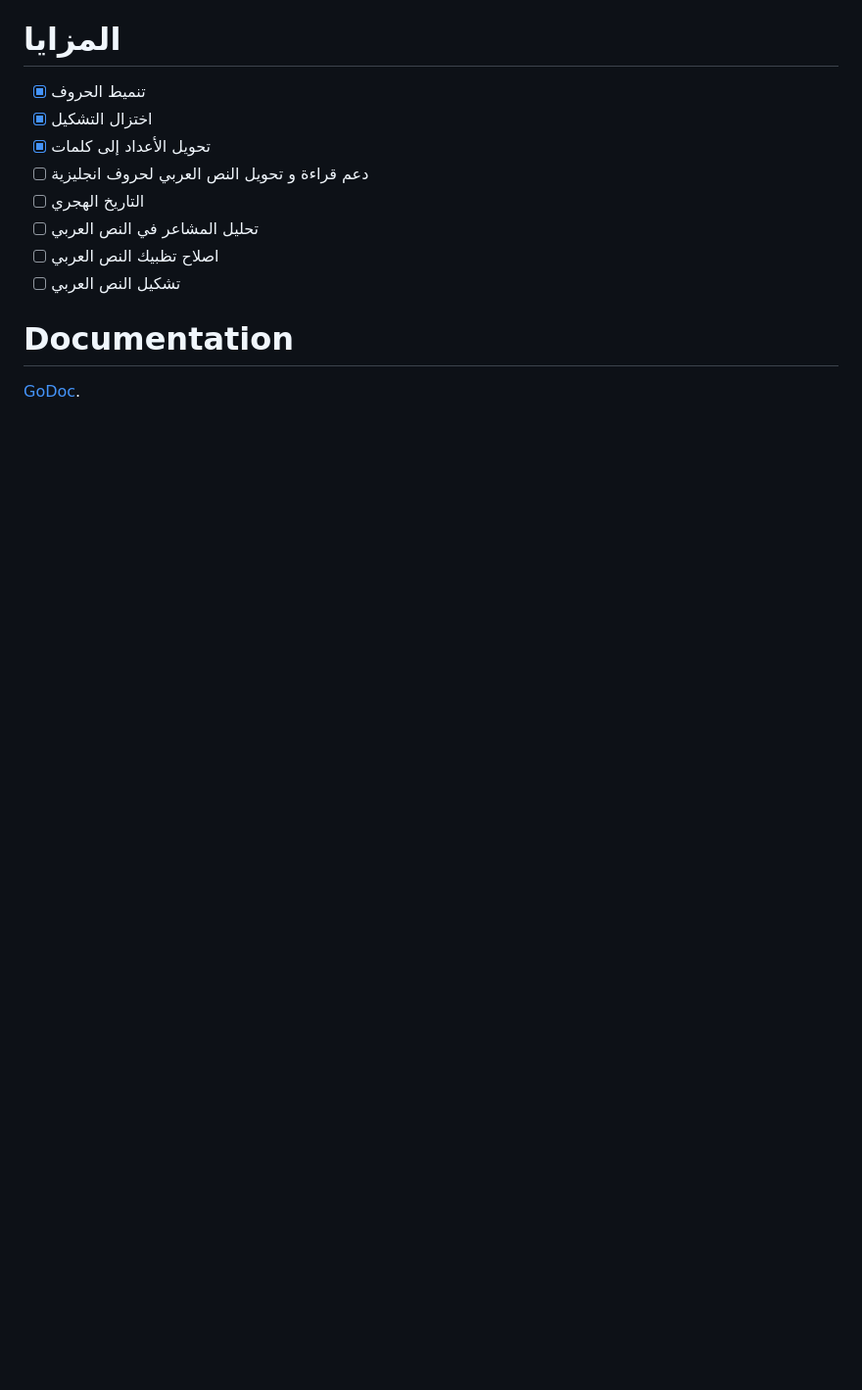
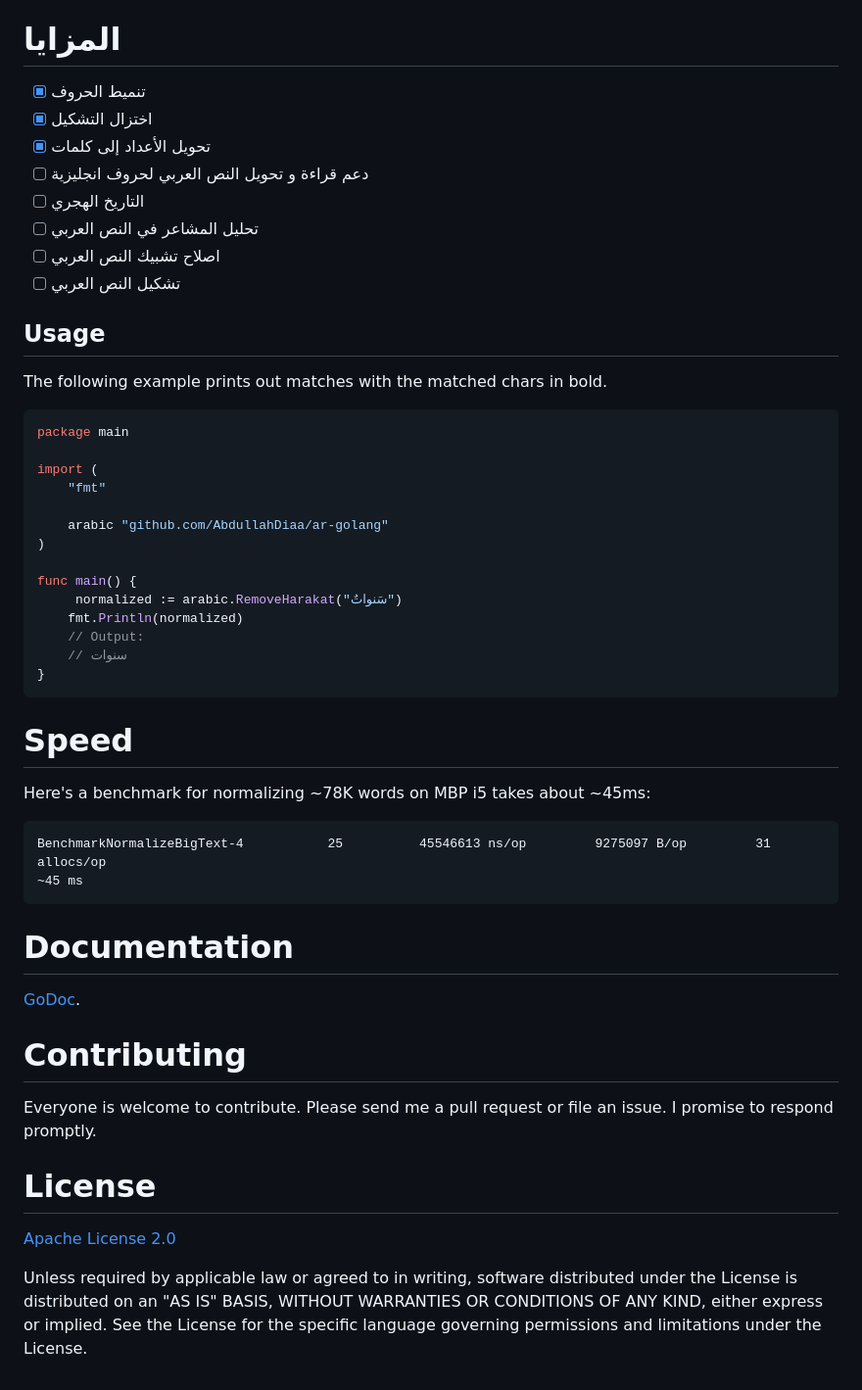
Before and after one commit to AbdullahDiaa/garabic, a Markdown page: README.md, the part around one of its changes. Shown at 98% size. Drawn GitHub-style; blank space fills up the shorter version.

Commit message:
Update documentation

````diff
--- a/README.md
+++ b/README.md
@@ -31,11 +32,54 @@
 * [ ] دعم قراءة و تحويل النص العربي لحروف انجليزية
 * [ ] التاريخ الهجري
 * [ ] تحليل المشاعر في النص العربي
-* [ ] اصلاح تظبيك النص العربي
+* [ ] اصلاح تشبيك النص العربي
 * [ ] تشكيل النص العربي
+
+## Usage
+
+The following example prints out matches with the matched chars in bold.
+
+```go
+package main
+
+import (
+	"fmt"
+
+	arabic "github.com/AbdullahDiaa/ar-golang"
+)
+
+func main() {
+     normalized := arabic.RemoveHarakat("سَنواتٌ")
+	fmt.Println(normalized)
+	// Output:
+	// سنوات
+}
+```
+
+# Speed
+Here's a benchmark for normalizing ~78K words on MBP i5 takes about ~45ms:
+```
+BenchmarkNormalizeBigText-4           25          45546613 ns/op         9275097 B/op         31 allocs/op
+~45 ms
+```
+
 # Documentation
 
 [GoDoc][godoc-url].
+
+# Contributing
+
+Everyone is welcome to contribute. Please send me a pull request or file an issue. I promise to respond promptly.
+
+# License
+
+[Apache License 2.0][licence-url]
+
+   Unless required by applicable law or agreed to in writing, software
+   distributed under the License is distributed on an "AS IS" BASIS,
+   WITHOUT WARRANTIES OR CONDITIONS OF ANY KIND, either express or implied.
+   See the License for the specific language governing permissions and
+   limitations under the License.
 
 
 [codecov-image]: https://codecov.io/gh/AbdullahDiaa/ar-golang/branch/main/graph/badge.svg?token=2RS36L0KVL
````
Also changed, not shown: other parts of README.md (+5 -3 lines), .github/logo.png.
